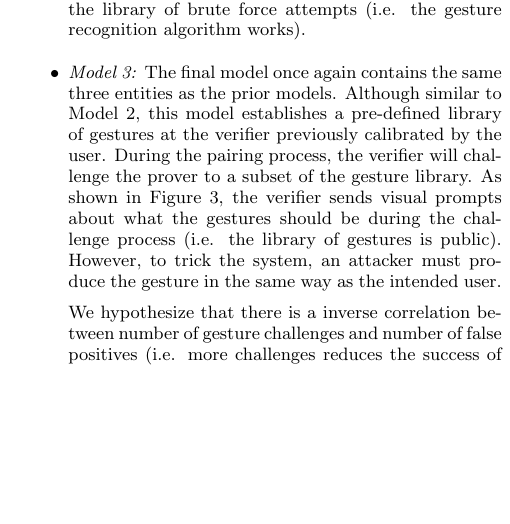
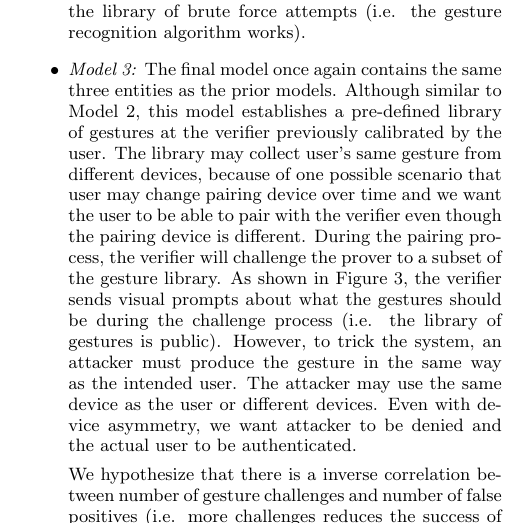
Before and after one commit to GinoLiao/COMP541, a LaTeX paper (Reports/ProgressReport/iotpaper.tex, which reads Reports/ProgressReport/chapters/Introduction.tex): part of one column of page 2 of 4, cut so that both start at the same text, the shorter picture padded with empty space. The pictures show the PDF file Reports/ProgressReport/iotpaper.pdf that the author committed with the source.

Commit message:
report--model 3 updated

```diff
--- a/Reports/ProgressReport/chapters/Introduction.tex
+++ b/Reports/ProgressReport/chapters/Introduction.tex
@@ -43,7 +43,7 @@ An attacker may try to trick this model in the following two ways. First, if no
 
 For the second attack, we hypothesize that we will again achieve less than 10\% false negatives for legitimate provers. However, we hypothesize 0\% false positives for attackers if the secret gesture is not within the library of brute force attempts (i.e. the gesture recognition algorithm works).
 
-\item \emph{Model 3:} The final model once again contains the same three entities as the prior models. Although similar to Model 2, this model establishes a pre-defined library of gestures at the verifier previously calibrated by the user. During the pairing process, the verifier will challenge the prover to a subset of the gesture library. As shown in \autoref{fig:Model3}, the verifier sends visual prompts about what the gestures should be during the challenge process (i.e. the library of gestures is public). However, to trick the system, an attacker must produce the gesture in the same way as the intended user.
+\item \emph{Model 3:} The final model once again contains the same three entities as the prior models. Although similar to Model 2, this model establishes a pre-defined library of gestures at the verifier previously calibrated by the user. The library may collect user's same gesture from different devices, because of one possible scenario that user may change pairing device over time and we want the user to be able to pair with the verifier even though the pairing device is different. During the pairing process, the verifier will challenge the prover to a subset of the gesture library. As shown in \autoref{fig:Model3}, the verifier sends visual prompts about what the gestures should be during the challenge process (i.e. the library of gestures is public). However, to trick the system, an attacker must produce the gesture in the same way as the intended user. The attacker may use the same device as the user or different devices. Even with device asymmetry, we want attacker to be denied and the actual user to be authenticated.
 
 \begin{figure}[!tb]
 \centering
```
Also changed, not shown: Reports/ProgressReport/iotpaper.pdf, 3 other files.
